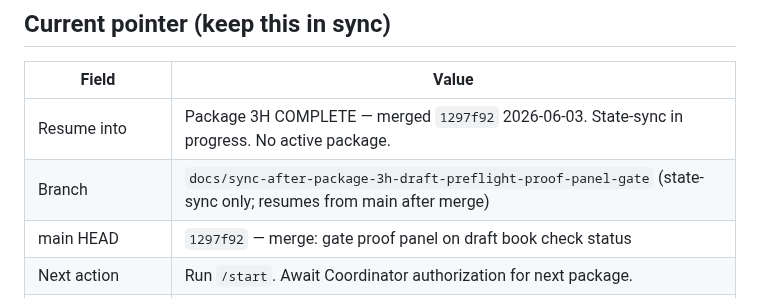
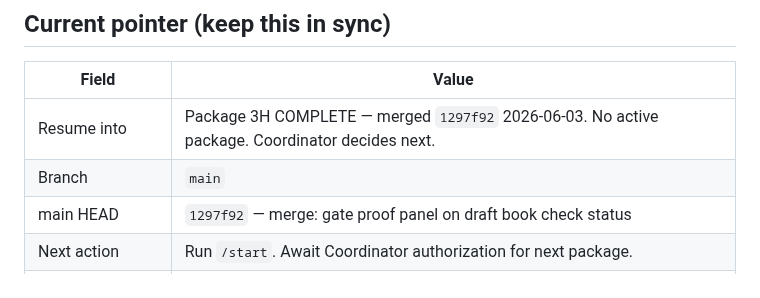
Before and after one commit to GHnol/MessageVault, a Markdown page: NEXT_SESSION_PROMPT.md, the part around the change. Drawn GitHub-style.

Commit message:
docs: correct active branch after Package 3H state sync

```diff
--- a/NEXT_SESSION_PROMPT.md
+++ b/NEXT_SESSION_PROMPT.md
@@ -47,8 +47,8 @@ Stop and ask the Coordinator if **any** of these are true:
 
 | Field | Value |
 |---|---|
-| Resume into | Package 3H COMPLETE — merged `1297f92` 2026-06-03. State-sync in progress. No active package. |
-| Branch | `docs/sync-after-package-3h-draft-preflight-proof-panel-gate` (state-sync only; resumes from main after merge) |
+| Resume into | Package 3H COMPLETE — merged `1297f92` 2026-06-03. No active package. Coordinator decides next. |
+| Branch | `main` |
 | main HEAD | `1297f92` — merge: gate proof panel on draft book check status |
 | Next action | Run `/start`. Await Coordinator authorization for next package. |
 | Package 3H | COMPLETE — proof panel gated on draft book check (PAGINATION_STABILITY); Phase 23 E2E (6 tests); 2039 Node tests; E2E 53/53 seeded; 76/76 real-files; visual regression PASS |
```
Also changed, not shown: AI_HANDOFF.md (+3 -3 lines), CURRENT_STATE.md (+2 -2 lines).
